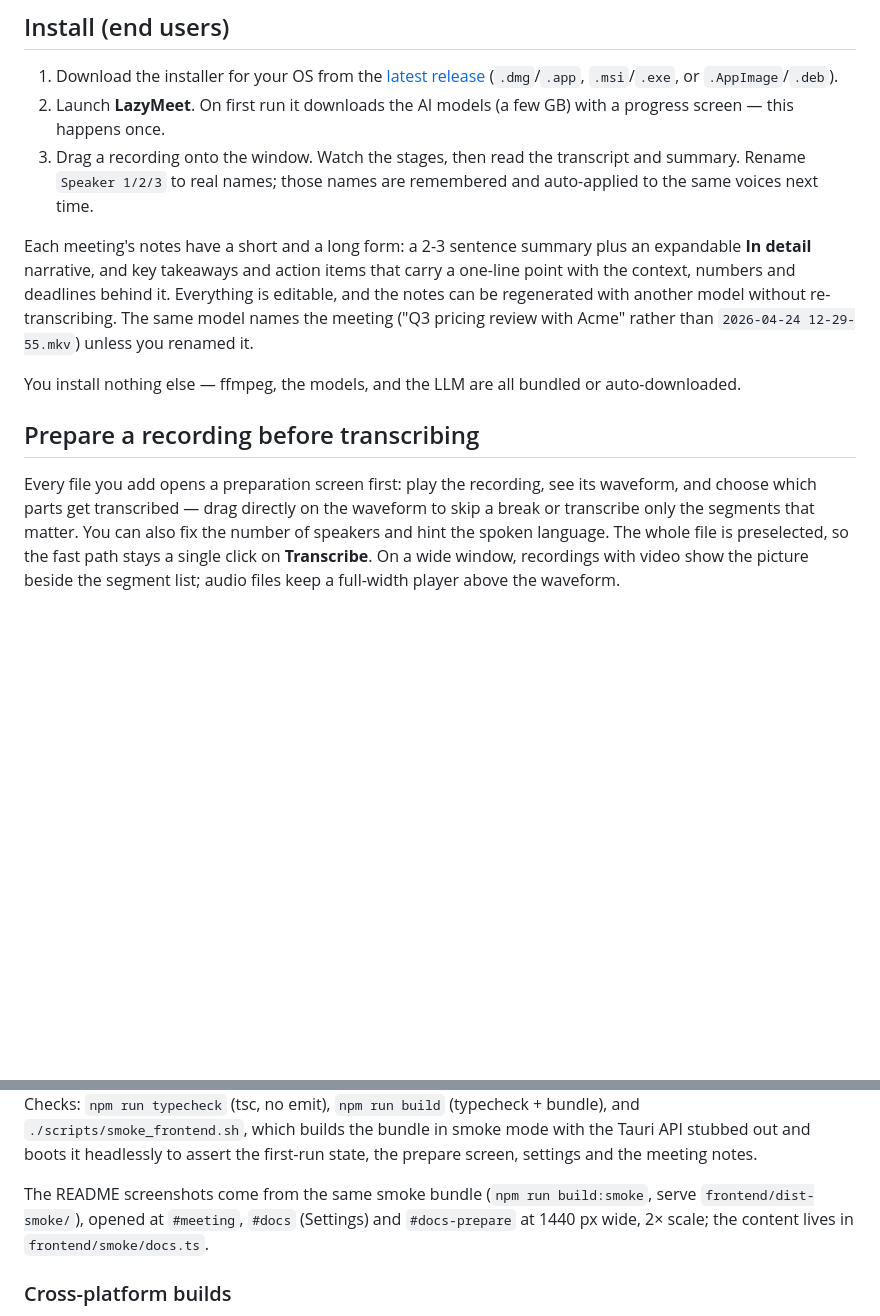
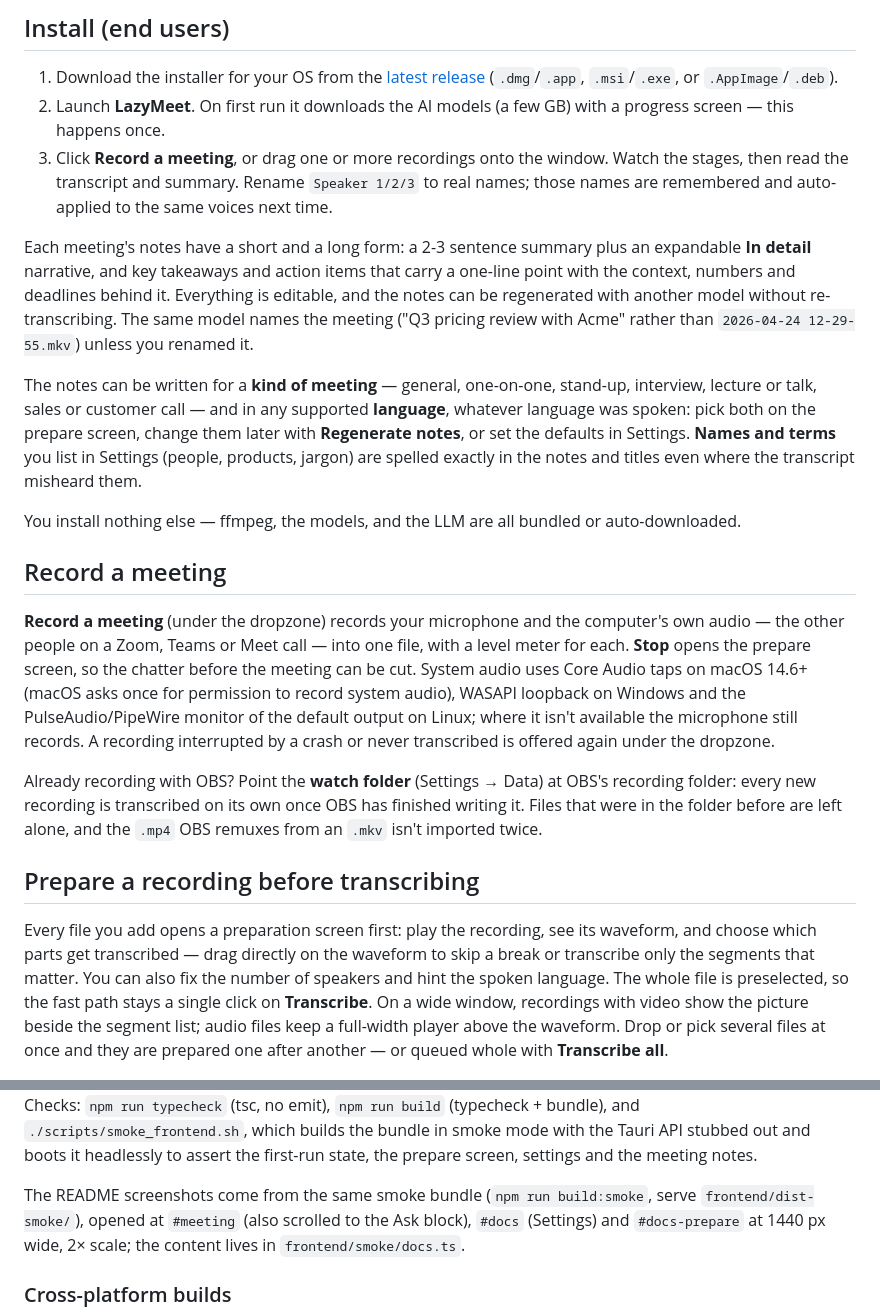
Before and after one commit to krecks/LazyMeet, a Markdown page: README.md, 2 parts joined by grey strips. Rendered like a GitHub page; blank space fills up the shorter version.

```diff
--- a/README.md
+++ b/README.md
@@ -61,9 +64,10 @@ the spoken language, so it needs one set (in Settings or per recording):
    (`.dmg`/`.app`, `.msi`/`.exe`, or `.AppImage`/`.deb`).
 2. Launch **LazyMeet**. On first run it downloads the AI models (a few GB) with a
    progress screen — this happens once.
-3. Drag a recording onto the window. Watch the stages, then read the transcript
-   and summary. Rename `Speaker 1/2/3` to real names; those names are remembered
-   and auto-applied to the same voices next time.
+3. Click **Record a meeting**, or drag one or more recordings onto the window.
+   Watch the stages, then read the transcript and summary. Rename
+   `Speaker 1/2/3` to real names; those names are remembered and auto-applied
+   to the same voices next time.
 
 Each meeting's notes have a short and a long form: a 2-3 sentence summary plus
 an expandable **In detail** narrative, and key takeaways and action items that
@@ -72,8 +76,33 @@ Everything is editable, and the notes can be regenerated with another model
 without re-transcribing. The same model names the meeting ("Q3 pricing review
 with Acme" rather than `2026-04-24 12-29-55.mkv`) unless you renamed it.
 
+The notes can be written for a **kind of meeting** — general, one-on-one,
+stand-up, interview, lecture or talk, sales or customer call — and in any
+supported **language**, whatever language was spoken: pick both on the prepare
+screen, change them later with **Regenerate notes**, or set the defaults in
+Settings. **Names and terms** you list in Settings (people, products, jargon)
+are spelled exactly in the notes and titles even where the transcript misheard
+them.
+
 You install nothing else — ffmpeg, the models, and the LLM are all bundled or
 auto-downloaded.
+
+## Record a meeting
+
+**Record a meeting** (under the dropzone) records your microphone and the
+computer's own audio — the other people on a Zoom, Teams or Meet call — into
+one file, with a level meter for each. **Stop** opens the prepare screen, so
+the chatter before the meeting can be cut. System audio uses Core Audio taps on
+macOS 14.6+ (macOS asks once for permission to record system audio), WASAPI
+loopback on Windows and the PulseAudio/PipeWire monitor of the default output
+on Linux; where it isn't available the microphone still records. A recording
+interrupted by a crash or never transcribed is offered again under the
+dropzone.
+
+Already recording with OBS? Point the **watch folder** (Settings → Data) at
+OBS's recording folder: every new recording is transcribed on its own once OBS
+has finished writing it. Files that were in the folder before are left alone,
+and the `.mp4` OBS remuxes from an `.mkv` isn't imported twice.
 
 ## Prepare a recording before transcribing
 
@@ -83,6 +112,8 @@ the waveform to skip a break or transcribe only the segments that matter. You
 can also fix the number of speakers and hint the spoken language. The whole
 file is preselected, so the fast path stays a single click on **Transcribe**.
 On a wide window, recordings with video show the picture beside the segment
-list; audio files keep a full-width player above the waveform.
+list; audio files keep a full-width player above the waveform. Drop or pick
+several files at once and they are prepared one after another — or queued
+whole with **Transcribe all**.
 
 ![The prepare screen for an audio file: player, a zoomable waveform with a break cut out, and two selected time ranges](docs/screenshots/prepare.png)
@@ -238,7 +306,7 @@ Tauri API stubbed out and boots it headlessly to assert the first-run state,
 the prepare screen, settings and the meeting notes.
 
 The README screenshots come from the same smoke bundle (`npm run
-build:smoke`, serve `frontend/dist-smoke/`), opened at `#meeting`, `#docs`
+build:smoke`, serve `frontend/dist-smoke/`), opened at `#meeting` (also scrolled to the Ask block), `#docs`
 (Settings) and `#docs-prepare` at 1440 px wide, 2× scale; the content lives in
 `frontend/smoke/docs.ts`.
 
```
Also changed, not shown: other parts of README.md (+49 -6 lines), docs/screenshots/ask-dark.png (added), docs/screenshots/ask-light.png (added), docs/screenshots/meeting-dark.png, docs/screenshots/meeting-light.png, 1 other file.
